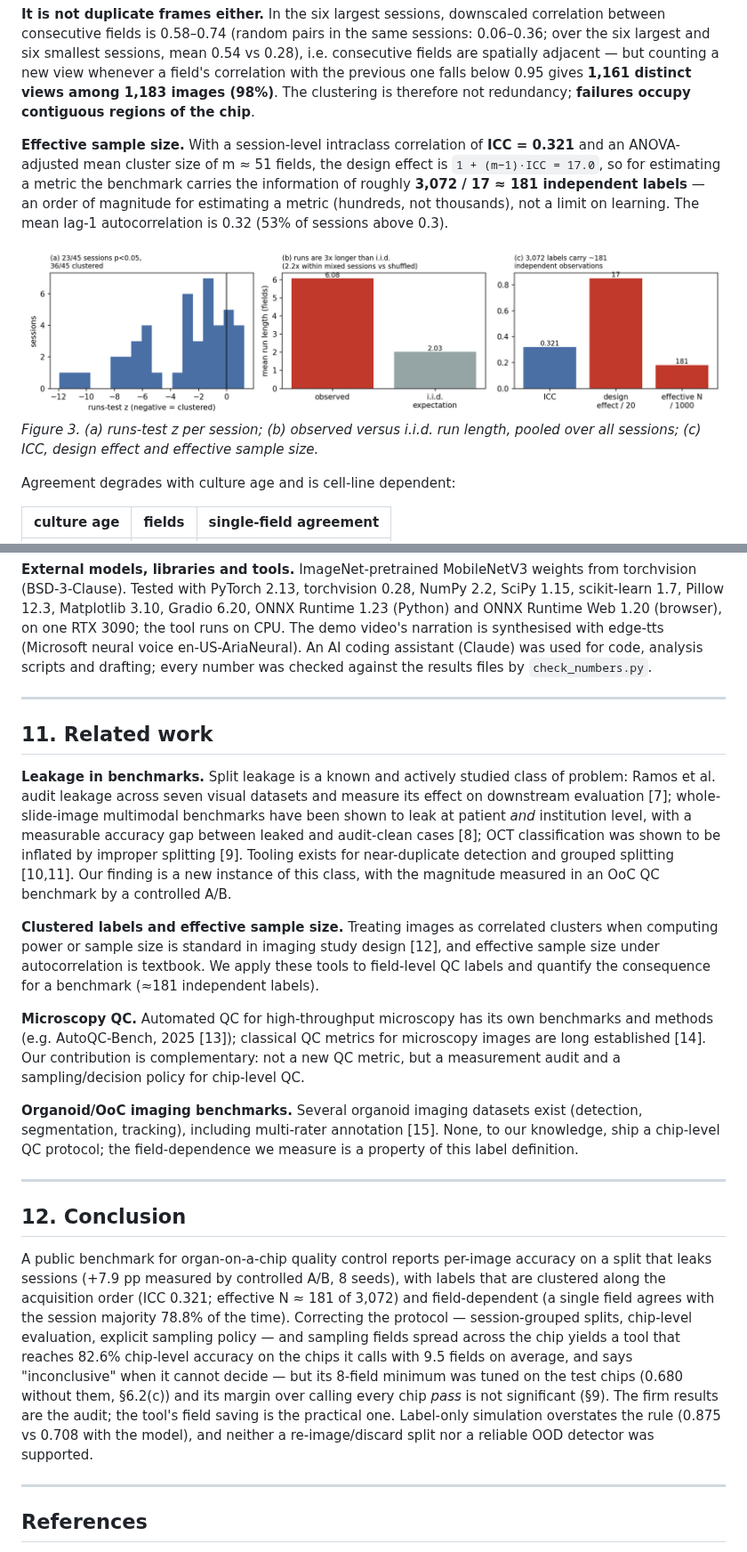
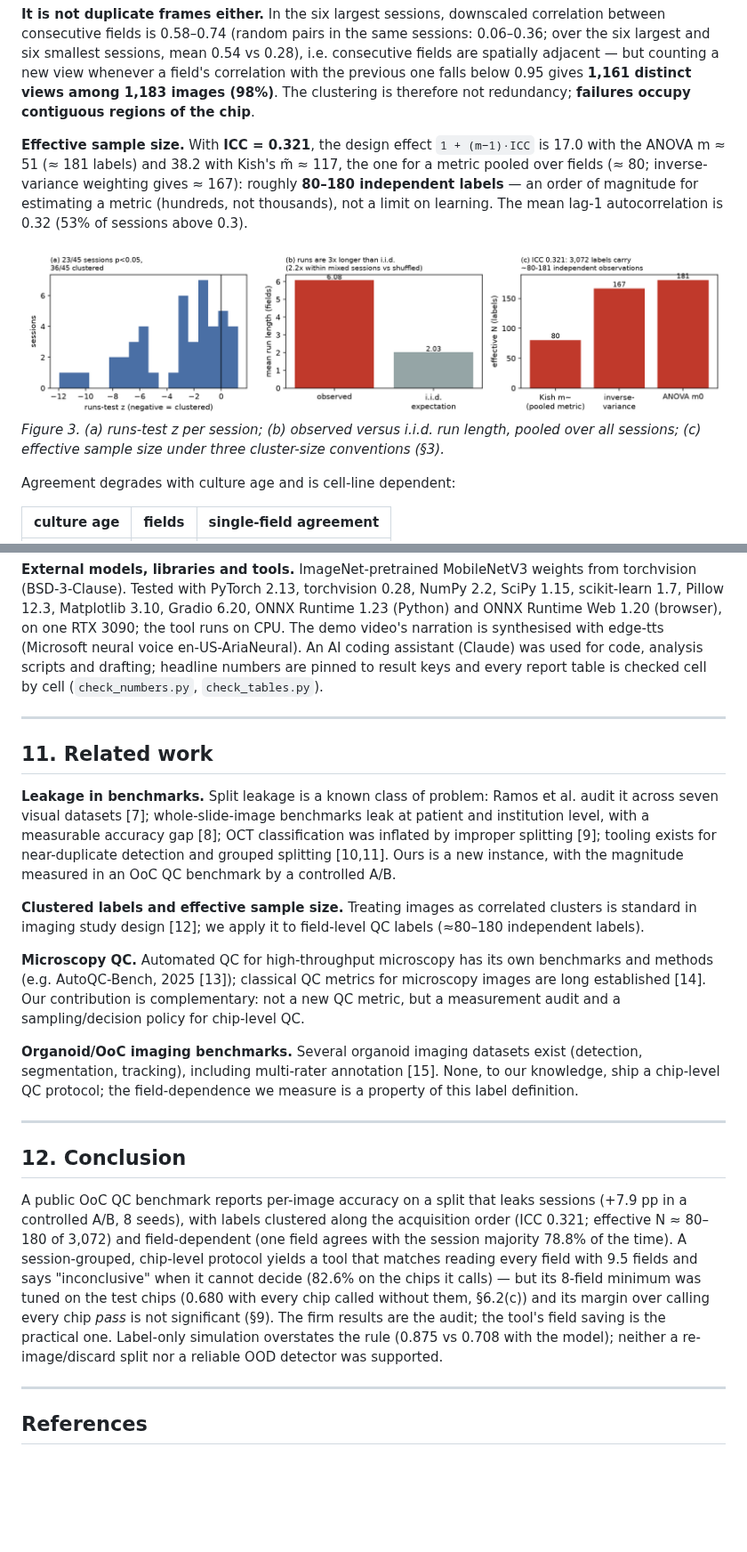
Before and after one commit to Foreist/when-is-one-field-enough, a Markdown page: REPORT.md, 2 parts joined by grey strips. Shown at 89% size. Rendered like a GitHub page; pictures changed too: figures/fig3_label_structure.png; blank space fills up the shorter version.

```diff
--- a/REPORT.md
+++ b/REPORT.md
@@ -287,15 +287,14 @@ counting a new view whenever a field's correlation with the previous one falls b
 **1,161 distinct views among 1,183 images (98%)**. The clustering
 is therefore not redundancy; **failures occupy contiguous regions of the chip**.
 
-**Effective sample size.** With a session-level intraclass correlation of **ICC = 0.321** and an ANOVA-adjusted mean
-cluster size of m ≈ 51 fields, the design effect is `1 + (m−1)·ICC = 17.0`, so for estimating a metric
-the benchmark carries the information of roughly **3,072 / 17 ≈ 181 independent labels** — an
-order of magnitude for estimating a metric (hundreds, not thousands), not a limit on learning. The mean lag-1 autocorrelation
+**Effective sample size.** With **ICC = 0.321**, the design effect `1 + (m−1)·ICC` is 17.0 with the ANOVA
+m ≈ 51 (≈ 181 labels) and 38.2 with Kish's m̃ ≈ 117, the one for a metric pooled over fields (≈ 80;
+inverse-variance weighting gives ≈ 167): roughly **80–180 independent labels** — an order of magnitude for estimating a metric (hundreds, not thousands), not a limit on learning. The mean lag-1 autocorrelation
 is 0.32 (53% of sessions above 0.3).
 
 ![Figure 3](figures/fig3_label_structure.png)
-*Figure 3. (a) runs-test z per session; (b) observed versus i.i.d. run length, pooled over all sessions; (c) ICC, design
-effect and effective sample size.*
+*Figure 3. (a) runs-test z per session; (b) observed versus i.i.d. run length, pooled over all sessions; (c) effective sample
+size under three cluster-size conventions (§3).*
 
 Agreement degrades with culture age and is cell-line dependent:
 
@@ -883,23 +871,21 @@ Every number in this report is written to `results/*.json` by the script that pr
 Pillow 12.3, Matplotlib 3.10, Gradio 6.20, ONNX Runtime 1.23 (Python) and ONNX Runtime Web 1.20 (browser),
 on one RTX 3090; the tool runs on CPU. The demo video's narration is synthesised with edge-tts
 (Microsoft neural voice en-US-AriaNeural). An AI coding assistant (Claude) was used for code, analysis
-scripts and drafting; every number was checked against the results files by `check_numbers.py`.
+scripts and drafting; headline numbers are pinned to result keys and every report table is checked cell by cell
+(`check_numbers.py`, `check_tables.py`).
 
 ---
 
 ## 11. Related work
 
-**Leakage in benchmarks.** Split leakage is a known and actively studied class of problem: Ramos et
-al. audit leakage across seven visual datasets and measure its effect on downstream evaluation [7];
-whole-slide-image multimodal benchmarks have been shown to leak at patient *and* institution level,
-with a measurable accuracy gap between leaked and audit-clean cases [8]; OCT classification was shown to be inflated by improper splitting
-[9]. Tooling exists for near-duplicate detection and grouped splitting [10,11]. Our finding is a
-new instance of this class, with the magnitude measured in an OoC QC benchmark by a controlled A/B.
+**Leakage in benchmarks.** Split leakage is a known class of problem: Ramos et al. audit it across seven
+visual datasets [7]; whole-slide-image benchmarks leak at patient and institution level, with a
+measurable accuracy gap [8]; OCT classification was inflated by improper splitting [9]; tooling exists
+for near-duplicate detection and grouped splitting [10,11]. Ours is a new instance, with the magnitude
+measured in an OoC QC benchmark by a controlled A/B.
 
-**Clustered labels and effective sample size.** Treating images as correlated clusters when
-computing power or sample size is standard in imaging study design [12], and effective sample size
-under autocorrelation is textbook. We apply these tools to field-level QC labels and quantify the
-consequence for a benchmark (≈181 independent labels).
+**Clustered labels and effective sample size.** Treating images as correlated clusters is standard in
+imaging study design [12]; we apply it to field-level QC labels (≈80–180 independent labels).
 
 **Microscopy QC.** Automated QC for high-throughput microscopy has its own benchmarks and methods
 (e.g. AutoQC-Bench, 2025 [13]); classical QC metrics for microscopy images are long established
@@ -914,17 +900,15 @@ chip-level QC protocol; the field-dependence we measure is a property of this la
 
 ## 12. Conclusion
 
-A public benchmark for organ-on-a-chip quality control reports per-image accuracy on a split that
-leaks sessions (+7.9 pp measured by controlled A/B, 8 seeds), with labels that are clustered along the
-acquisition order (ICC 0.321; effective N ≈ 181 of 3,072) and field-dependent (a single field
-agrees with the session majority 78.8% of the time). Correcting the protocol — session-grouped
-splits, chip-level evaluation, explicit sampling policy — and sampling fields spread across the
-chip yields a tool that reaches 82.6% chip-level accuracy on the chips it calls with 9.5 fields on
-average, and says "inconclusive" when it cannot decide — but its 8-field minimum was tuned on the
-test chips (0.680 without them, §6.2(c)) and its margin over calling every chip *pass* is not
-significant (§9). The firm results are the audit; the tool's field saving is the practical one.
-Label-only simulation overstates the rule (0.875 vs 0.708 with the model), and neither a
-re-image/discard split nor a reliable OOD detector was supported.
+A public OoC QC benchmark reports per-image accuracy on a split that leaks sessions (+7.9 pp in a
+controlled A/B, 8 seeds), with labels clustered along the acquisition order (ICC 0.321; effective N
+≈ 80–180 of 3,072) and field-dependent (one field agrees with the session majority 78.8% of the time).
+A session-grouped, chip-level protocol yields a tool that matches reading every field with 9.5 fields
+and says "inconclusive" when it cannot decide (82.6% on the chips it calls) — but its 8-field minimum
+was tuned on the test chips (0.680 with every chip called without them, §6.2(c)) and its margin over
+calling every chip *pass* is not significant (§9). The firm results are the audit; the tool's field
+saving is the practical one. Label-only simulation overstates the rule (0.875 vs 0.708 with the model);
+neither a re-image/discard split nor a reliable OOD detector was supported.
 
 ---
 
```
Also changed, not shown: other parts of REPORT.md (+44 -55 lines), README.md (+5 -5 lines), audit/README.md (+2 -1 lines), 7 other files.
